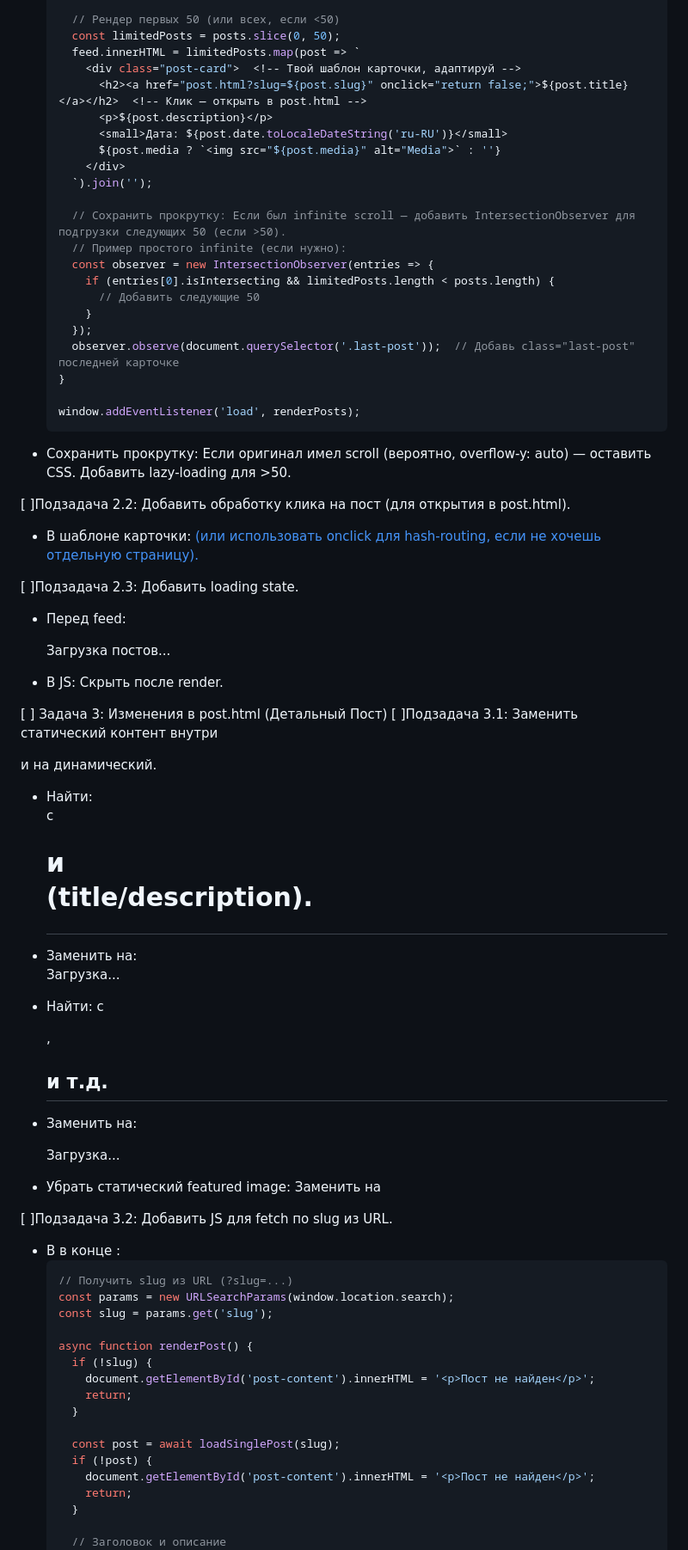
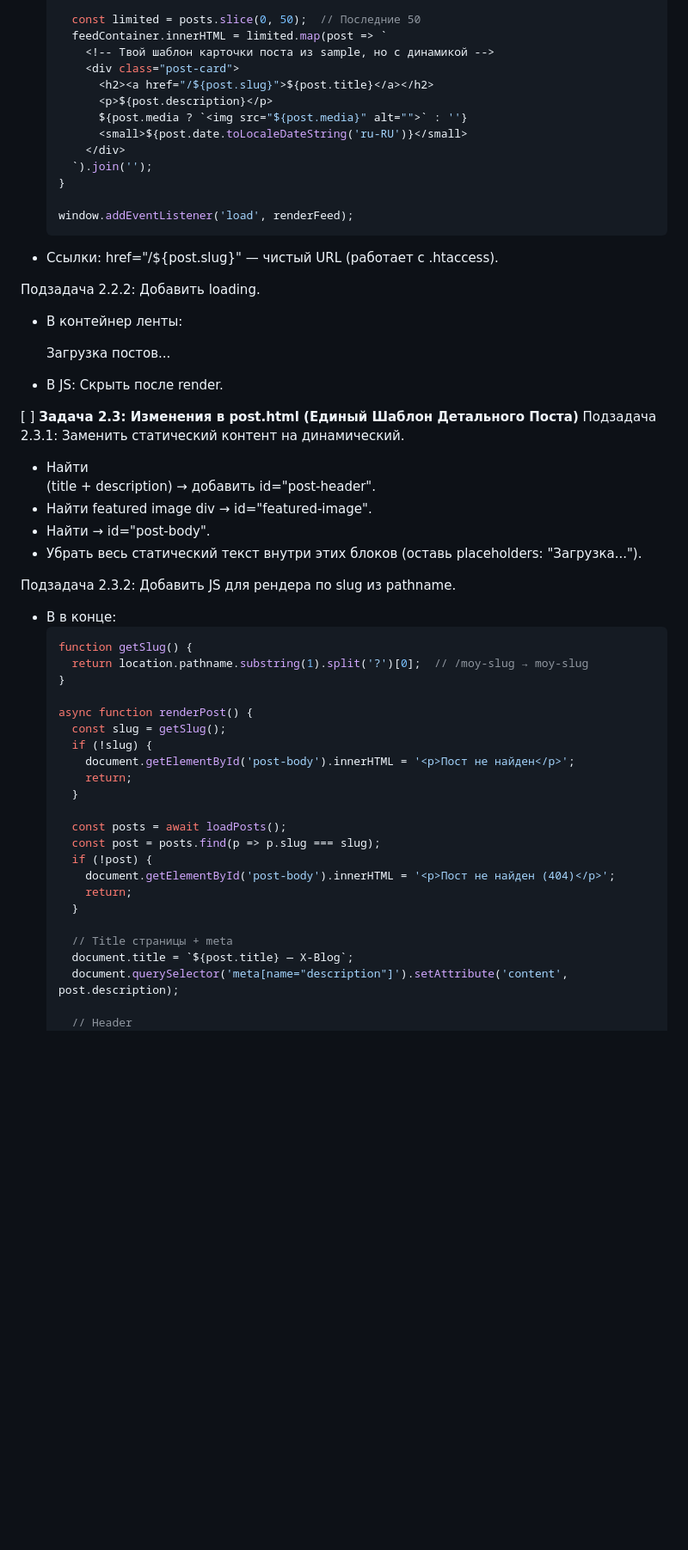
Before and after one commit to postavshikioptom/maxmarshall, a Markdown page: docs/ARCHITECTURE.md, the part around one of its changes. Shown at 86% size. Rendered like a GitHub page; blank space fills up the shorter version.

````diff
--- a/docs/ARCHITECTURE.md
+++ b/docs/ARCHITECTURE.md
@@ -182,64 +182,57 @@ The architecture is now fully defined. This plan ensures that the "child" site r
          return;
        }
 
-       // Рендер первых 50 (или всех, если <50)
-       const limitedPosts = posts.slice(0, 50);
-       feed.innerHTML = limitedPosts.map(post => `
-         <div class="post-card">  <!-- Твой шаблон карточки, адаптируй -->
-           <h2><a href="post.html?slug=${post.slug}" onclick="return false;">${post.title}</a></h2>  <!-- Клик — открыть в post.html -->
+       const limited = posts.slice(0, 50);  // Последние 50
+       feedContainer.innerHTML = limited.map(post => `
+         <!-- Твой шаблон карточки поста из sample, но с динамикой -->
+         <div class="post-card">
+           <h2><a href="/${post.slug}">${post.title}</a></h2>
            <p>${post.description}</p>
-           <small>Дата: ${post.date.toLocaleDateString('ru-RU')}</small>
-           ${post.media ? `<img src="${post.media}" alt="Media">` : ''}
+           ${post.media ? `<img src="${post.media}" alt="">` : ''}
+           <small>${post.date.toLocaleDateString('ru-RU')}</small>
          </div>
        `).join('');
-
-       // Сохранить прокрутку: Если был infinite scroll — добавить IntersectionObserver для подгрузки следующих 50 (если >50).
-       // Пример простого infinite (если нужно):
-       const observer = new IntersectionObserver(entries => {
-         if (entries[0].isIntersecting && limitedPosts.length < posts.length) {
-           // Добавить следующие 50
-         }
-       });
-       observer.observe(document.querySelector('.last-post'));  // Добавь class="last-post" последней карточке
      }
 
-     window.addEventListener('load', renderPosts);
+     window.addEventListener('load', renderFeed);
      ```
-   - Сохранить прокрутку: Если оригинал имел scroll (вероятно, overflow-y: auto) — оставить CSS. Добавить lazy-loading для >50.
+   - Ссылки: href="/${post.slug}" — чистый URL (работает с .htaccess).
 
-[ ]Подзадача 2.2: Добавить обработку клика на пост (для открытия в post.html).
-   - В шаблоне карточки: <a href="post.html?slug=${post.slug}"> (или использовать onclick для hash-routing, если не хочешь отдельную страницу).
-
-[ ]Подзадача 2.3: Добавить loading state.
-   - Перед feed: <p id="loading">Загрузка постов...</p>
+Подзадача 2.2.2: Добавить loading.
+   - В контейнер ленты: <p id="loading">Загрузка постов...</p>
    - В JS: Скрыть после render.
 
-[ ] Задача 3: Изменения в post.html (Детальный Пост)
-[ ]Подзадача 3.1: Заменить статический контент внутри <div class="mb-6"> и <article class="article-content"> на динамический.
-   - Найти: <div class="mb-6"> с <h1> и <p> (title/description).
-   - Заменить на: <div id="post-header" class="mb-6"><p>Загрузка...</p></div>
-   - Найти: <article class="article-content"> с <p>, <h2> и т.д.
-   - Заменить на: <article id="post-content" class="article-content"><p>Загрузка...</p></article>
-   - Убрать статический featured image: Заменить на <div id="featured-image"></div>
+[ ] **Задача 2.3: Изменения в post.html (Единый Шаблон Детального Поста)**
+Подзадача 2.3.1: Заменить статический контент на динамический.
+   - Найти <div class="mb-6"> (title + description) → добавить id="post-header".
+   - Найти featured image div → id="featured-image".
+   - Найти <article class="article-content"> → id="post-body".
+   - Убрать весь статический текст внутри этих блоков (оставь placeholders: "Загрузка...").
 
-[ ]Подзадача 3.2: Добавить JS для fetch по slug из URL.
-   - В <script> в конце <body>:
+Подзадача 2.3.2: Добавить JS для рендера по slug из pathname.
+   - В <script> в конце:
      ```js
-     // Получить slug из URL (?slug=...)
-     const params = new URLSearchParams(window.location.search);
-     const slug = params.get('slug');
+     function getSlug() {
+       return location.pathname.substring(1).split('?')[0];  // /moy-slug → moy-slug
+     }
 
      async function renderPost() {
+       const slug = getSlug();
        if (!slug) {
-         document.getElementById('post-content').innerHTML = '<p>Пост не найден</p>';
+         document.getElementById('post-body').innerHTML = '<p>Пост не найден</p>';
          return;
        }
 
-       const post = await loadSinglePost(slug);
+       const posts = await loadPosts();
+       const post = posts.find(p => p.slug === slug);
        if (!post) {
-         document.getElementById('post-content').innerHTML = '<p>Пост не найден</p>';
+         document.getElementById('post-body').innerHTML = '<p>Пост не найден (404)</p>';
          return;
        }
 
-       // Заголовок и описание
+       // Title страницы + meta
+       document.title = `${post.title} — X-Blog`;
+       document.querySelector('meta[name="description"]').setAttribute('content', post.description);
+
+       // Header
        document.getElementById('post-header').innerHTML = `
````
Also changed, not shown: other parts of docs/ARCHITECTURE.md (+78 -97 lines).
